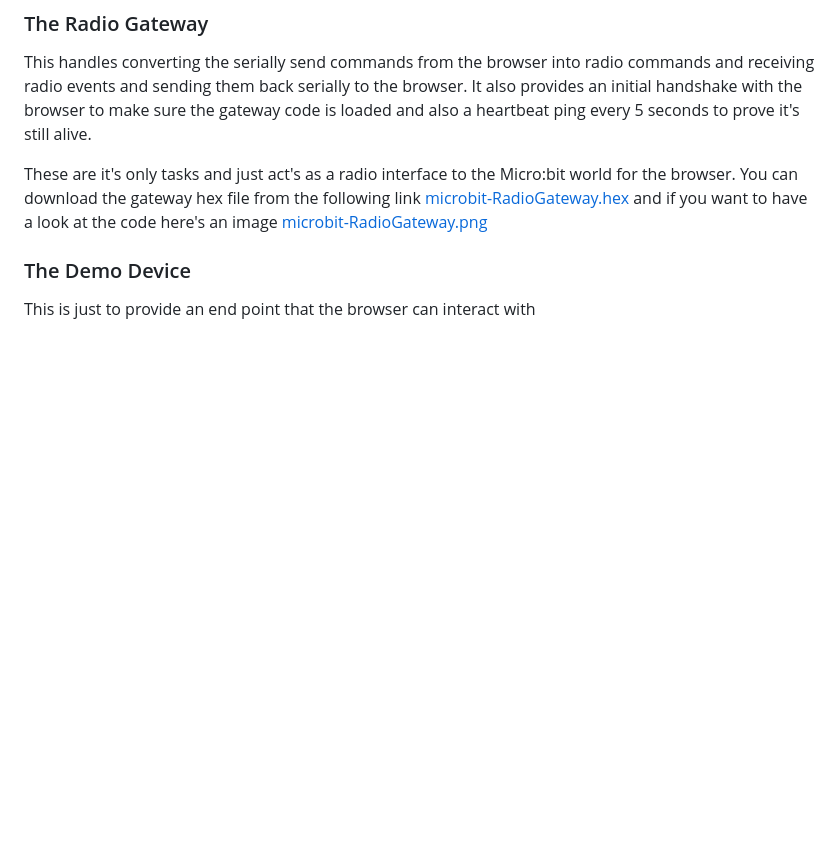
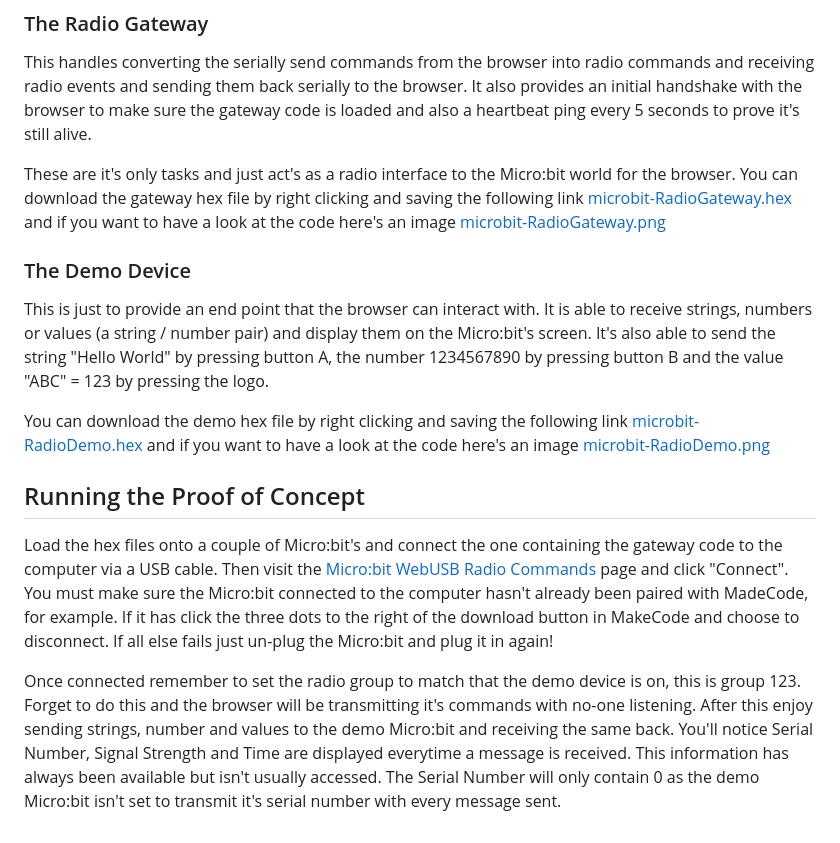
Before and after one commit to RBilsland/MicrobitWebUSBRadioCommands-PoC, a Markdown page: README.md, the part around the change. Drawn GitHub-style; blank space fills up the shorter version.

```diff
--- a/README.md
+++ b/README.md
@@ -29,7 +29,14 @@ The page is broken down into five areas. At the top there is the Connect / Disco
 ### The Radio Gateway
 This handles converting the serially send commands from the browser into radio commands and receiving radio events and sending them back serially to the browser. It also provides an initial handshake with the browser to make sure the gateway code is loaded and also a heartbeat ping every 5 seconds to prove it's still alive.
 
-These are it's only tasks and just act's as a radio interface to the Micro:bit world for the browser. You can download the gateway hex file from the following link [microbit-RadioGateway.hex](hex/microbit-RadioGateway.hex?raw=True) and if you want to have a look at the code here's an image [microbit-RadioGateway.png](images/microbit-RadioGateway.png?raw=True)
+These are it's only tasks and just act's as a radio interface to the Micro:bit world for the browser. You can download the gateway hex file by right clicking and saving the following link [microbit-RadioGateway.hex](hex/microbit-RadioGateway.hex?raw=True) and if you want to have a look at the code here's an image [microbit-RadioGateway.png](images/microbit-RadioGateway.png?raw=True)
 
 ### The Demo Device
-This is just to provide an end point that the browser can interact with
+This is just to provide an end point that the browser can interact with. It is able to receive strings, numbers or values (a string / number pair) and display them on the Micro:bit's screen. It's also able to send the string "Hello World" by pressing button A, the number 1234567890 by pressing button B and the value "ABC" = 123 by pressing the logo.
+
+You can download the demo hex file by right clicking and saving the following link [microbit-RadioDemo.hex](hex/microbit-RadioDemo.hex?raw=True) and if you want to have a look at the code here's an image [microbit-RadioDemo.png](images/microbit-RadioDemo.png?raw=True)
+
+## Running the Proof of Concept
+Load the hex files onto a couple of Micro:bit's and connect the one containing the gateway code to the computer via a USB cable. Then visit the [Micro:bit WebUSB Radio Commands](https://rbilsland.github.io/MicrobitWebUSBRadioCommands-PoC/src/) page and click "Connect". You must make sure the Micro:bit connected to the computer hasn't already been paired with MadeCode, for example. If it has click the three dots to the right of the download button in MakeCode and choose to disconnect. If all else fails just un-plug the Micro:bit and plug it in again!
+
+Once connected remember to set the radio group to match that the demo device is on, this is group 123. Forget to do this and the browser will be transmitting it's commands with no-one listening. After this enjoy sending strings, number and values to the demo Micro:bit and receiving the same back. You'll notice Serial Number, Signal Strength and Time are displayed everytime a message is received. This information has always been available but isn't usually accessed. The Serial Number will only contain 0 as the demo Micro:bit isn't set to transmit it's serial number with every message sent.
```
